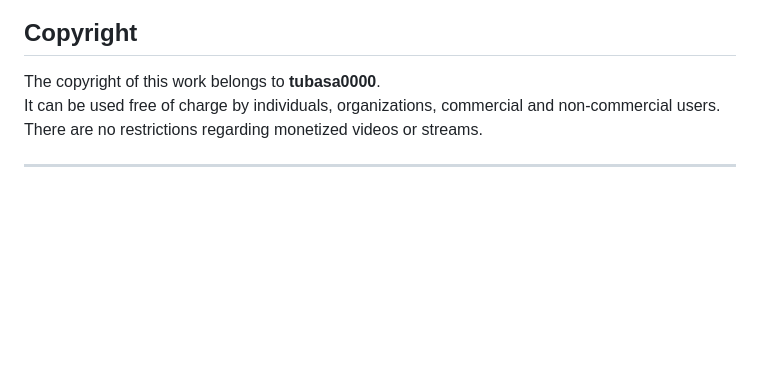
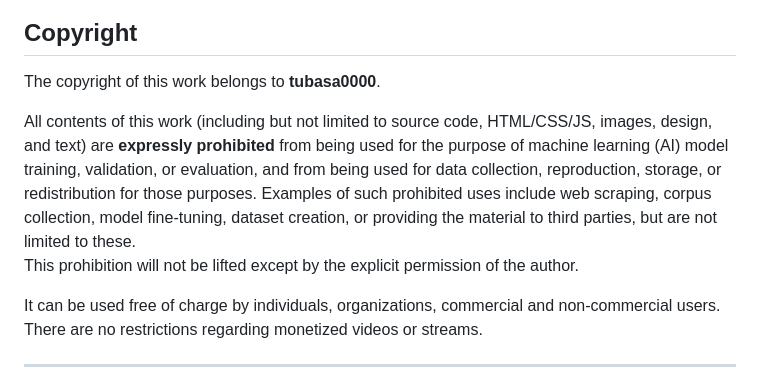
Before and after one commit to tubasa0000/digital-clock, a Markdown page: README_EN.md, the part around the change. Drawn GitHub-style; blank space fills up the shorter version.

Commit message:
Update README_EN.md
Added provisions regarding the use of this work for machine learning (AI) model training, validation, and evaluation, as well as for data collection, reproduction, storage, or redistribution for such purposes (including, but not limited to, web scraping, corpus collection, model fine-tuning, dataset construction, or providing the material to third parties). See README_EN.md for details.

```diff
--- a/README_EN.md
+++ b/README_EN.md
@@ -7,6 +7,10 @@ It displays real-time time in the browser.
 
 ## Copyright
 The copyright of this work belongs to **tubasa0000**.
+
+All contents of this work (including but not limited to source code, HTML/CSS/JS, images, design, and text) are **expressly prohibited** from being used for the purpose of machine learning (AI) model training, validation, or evaluation, and from being used for data collection, reproduction, storage, or redistribution for those purposes. Examples of such prohibited uses include web scraping, corpus collection, model fine-tuning, dataset creation, or providing the material to third parties, but are not limited to these.
+This prohibition will not be lifted except by the explicit permission of the author.
+
 It can be used free of charge by individuals, organizations, commercial and non-commercial users.
 There are no restrictions regarding monetized videos or streams.
 
```
